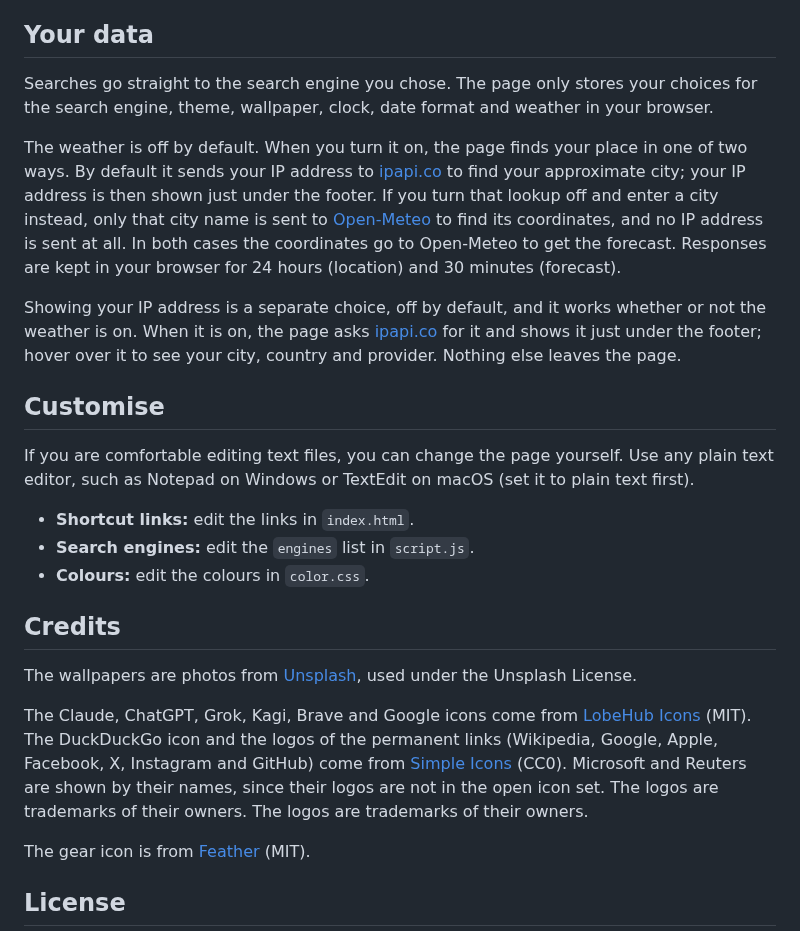
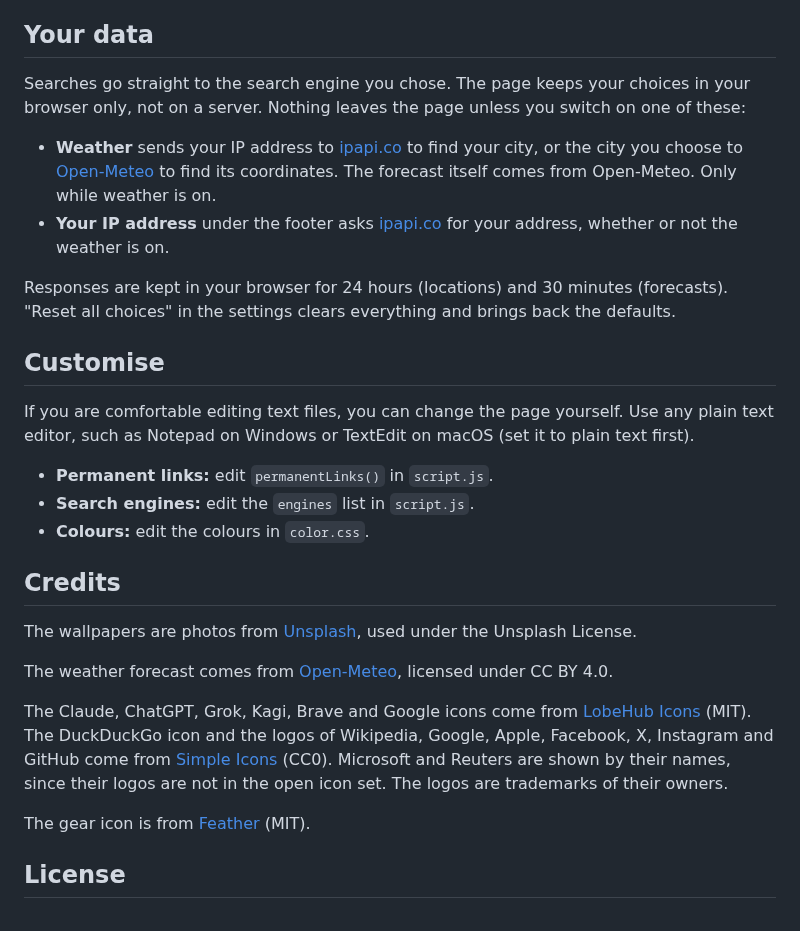
Before and after one commit to Drallas/Minimal-StartPage, a Markdown page: README.md, the part around one of its changes. Drawn GitHub-style.

```diff
--- a/README.md
+++ b/README.md
@@ -60,17 +64,18 @@ There are three ways to use it, from easiest to most control. You do not need to
 
 ## Your data
 
-Searches go straight to the search engine you chose. The page only stores your choices for the search engine, theme, wallpaper, clock, date format and weather in your browser.
+Searches go straight to the search engine you chose. The page keeps your choices in your browser only, not on a server. Nothing leaves the page unless you switch on one of these:
 
-The weather is off by default. When you turn it on, the page finds your place in one of two ways. By default it sends your IP address to [ipapi.co](https://ipapi.co) to find your approximate city; your IP address is then shown just under the footer. If you turn that lookup off and enter a city instead, only that city name is sent to [Open-Meteo](https://open-meteo.com) to find its coordinates, and no IP address is sent at all. In both cases the coordinates go to Open-Meteo to get the forecast. Responses are kept in your browser for 24 hours (location) and 30 minutes (forecast).
+- **Weather** sends your IP address to [ipapi.co](https://ipapi.co) to find your city, or the city you choose to [Open-Meteo](https://open-meteo.com) to find its coordinates. The forecast itself comes from Open-Meteo. Only while weather is on.
+- **Your IP address** under the footer asks [ipapi.co](https://ipapi.co) for your address, whether or not the weather is on.
 
-Showing your IP address is a separate choice, off by default, and it works whether or not the weather is on. When it is on, the page asks [ipapi.co](https://ipapi.co) for it and shows it just under the footer; hover over it to see your city, country and provider. Nothing else leaves the page.
+Responses are kept in your browser for 24 hours (locations) and 30 minutes (forecasts). "Reset all choices" in the settings clears everything and brings back the defaults.
 
 ## Customise
 
 If you are comfortable editing text files, you can change the page yourself. Use any plain text editor, such as Notepad on Windows or TextEdit on macOS (set it to plain text first).
 
-- **Shortcut links:** edit the links in `index.html`.
+- **Permanent links:** edit `permanentLinks()` in `script.js`.
 - **Search engines:** edit the `engines` list in `script.js`.
 - **Colours:** edit the colours in `color.css`.
 
@@ -78,7 +83,9 @@ If you are comfortable editing text files, you can change the page yourself. Use
 
 The wallpapers are photos from [Unsplash](https://unsplash.com), used under the Unsplash License.
 
-The Claude, ChatGPT, Grok, Kagi, Brave and Google icons come from [LobeHub Icons](https://github.com/lobehub/lobe-icons) (MIT). The DuckDuckGo icon and the logos of the permanent links (Wikipedia, Google, Apple, Facebook, X, Instagram and GitHub) come from [Simple Icons](https://simpleicons.org) (CC0). Microsoft and Reuters are shown by their names, since their logos are not in the open icon set. The logos are trademarks of their owners. The logos are trademarks of their owners.
+The weather forecast comes from [Open-Meteo](https://open-meteo.com), licensed under CC BY 4.0.
+
+The Claude, ChatGPT, Grok, Kagi, Brave and Google icons come from [LobeHub Icons](https://github.com/lobehub/lobe-icons) (MIT). The DuckDuckGo icon and the logos of Wikipedia, Google, Apple, Facebook, X, Instagram and GitHub come from [Simple Icons](https://simpleicons.org) (CC0). Microsoft and Reuters are shown by their names, since their logos are not in the open icon set. The logos are trademarks of their owners.
 
 The gear icon is from [Feather](https://feathericons.com) (MIT).
 
```
Also changed, not shown: other parts of README.md (+15 -11 lines), assets/screenshot_dark.png, assets/screenshot_light.png, 1 other file.
